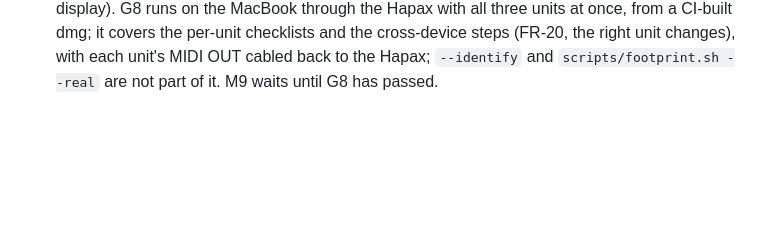
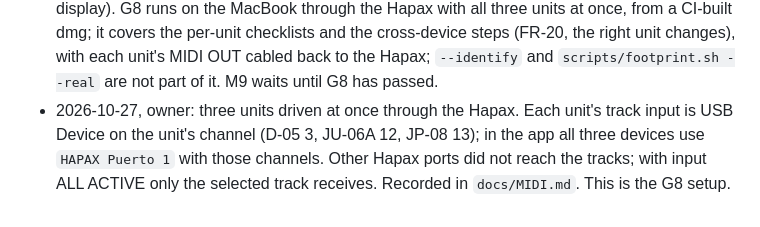
Before and after one commit to MarcAstr0/d05-patch-switcher, a Markdown page: docs/PLAN.md, the part around the change. GitHub-like rendering; blank space fills up the shorter version.

```diff
--- a/docs/PLAN.md
+++ b/docs/PLAN.md
@@ -254,3 +254,4 @@ detail is changed, a task is dropped, or a gate answer changes the plan.
 - 2026-10-27, foreman: M8 build work closed. CI run 40506530029 (9dd2663) green on Linux, macOS and Windows after CI-only fixes: the patch list draws names from cached `QStaticText` (Qt 6.8 allocated per `drawText`), and tests use macOS Control+Tab and WinMM port keys. `scripts/footprint.sh` with three fake clocking devices on the X11 display: 0.80 % idle CPU, 44.1 / 51.2 MB RSS, 6 threads, 1,171,400-byte binary. G8 (owner, hardware) remains.
 - 2026-10-27, owner: G8 deferred; the owner cannot run it now. The owner can connect all three units at once only to the MacBook through the Hapax (not to the Linux box over USB). To decide when G8 is scheduled: run G8 there with a CI-built dmg (the Hapax path needs each unit's MIDI OUT cabled back for follow and for the JU-06A flip detection; `--identify` and `scripts/footprint.sh --real` do not apply through a forwarder), or keep G8 per unit on the Linux box over USB and leave the cross-device steps to G9.
 - 2026-10-27, owner: the skins look good in the running app (three fake devices on the Linux display). G8 runs on the MacBook through the Hapax with all three units at once, from a CI-built dmg; it covers the per-unit checklists and the cross-device steps (FR-20, the right unit changes), with each unit's MIDI OUT cabled back to the Hapax; `--identify` and `scripts/footprint.sh --real` are not part of it. M9 waits until G8 has passed.
+- 2026-10-27, owner: three units driven at once through the Hapax. Each unit's track input is USB Device on the unit's channel (D-05 3, JU-06A 12, JP-08 13); in the app all three devices use `HAPAX Puerto 1` with those channels. Other Hapax ports did not reach the tracks; with input ALL ACTIVE only the selected track receives. Recorded in `docs/MIDI.md`. This is the G8 setup.
```
Also changed, not shown: docs/MIDI.md (+4 -0 lines).
